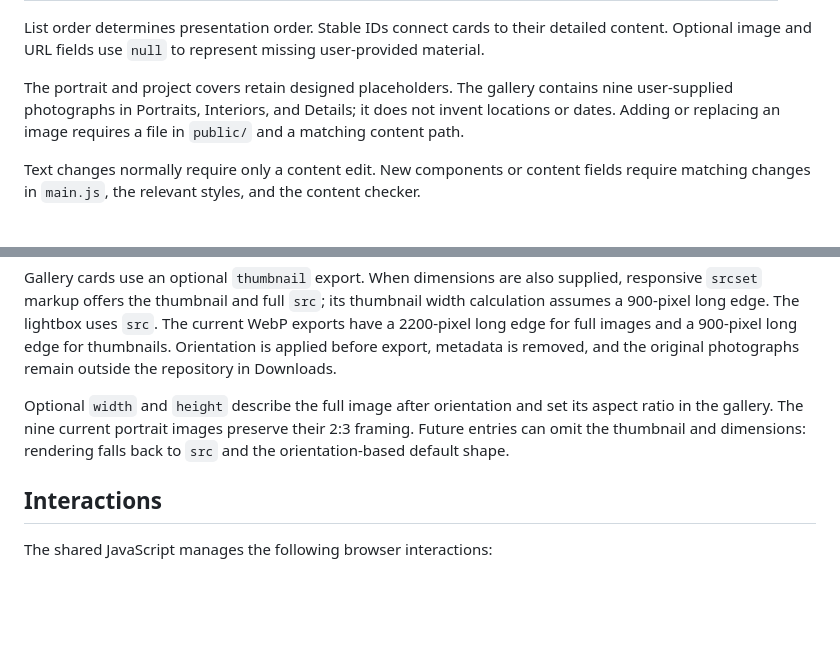
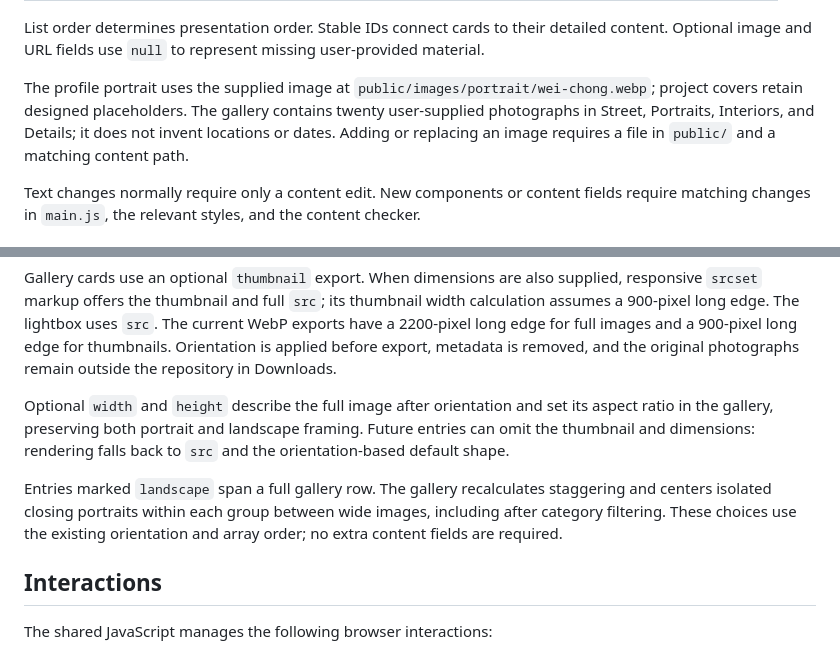
Before and after one commit to Goh-Wei-Chong/portfolio, a Markdown page: docs/ARCHITECTURE.md, 2 parts joined by grey strips. Drawn GitHub-style; blank space fills up the shorter version.

Commit message:
Document the profile portrait and twenty-photo editorial gallery

```diff
--- a/docs/ARCHITECTURE.md
+++ b/docs/ARCHITECTURE.md
@@ -28,7 +28,7 @@ The content module keeps personal information separate from page construction:
 
 List order determines presentation order. Stable IDs connect cards to their detailed content. Optional image and URL fields use `null` to represent missing user-provided material.
 
-The portrait and project covers retain designed placeholders. The gallery contains nine user-supplied photographs in Portraits, Interiors, and Details; it does not invent locations or dates. Adding or replacing an image requires a file in `public/` and a matching content path.
+The profile portrait uses the supplied image at `public/images/portrait/wei-chong.webp`; project covers retain designed placeholders. The gallery contains twenty user-supplied photographs in Street, Portraits, Interiors, and Details; it does not invent locations or dates. Adding or replacing an image requires a file in `public/` and a matching content path.
 
 Text changes normally require only a content edit. New components or content fields require matching changes in `main.js`, the relevant styles, and the content checker.
 
@@ -51,7 +51,9 @@ External contact and project links remain complete URLs. The resume is an option
 
 Gallery cards use an optional `thumbnail` export. When dimensions are also supplied, responsive `srcset` markup offers the thumbnail and full `src`; its thumbnail width calculation assumes a 900-pixel long edge. The lightbox uses `src`. The current WebP exports have a 2200-pixel long edge for full images and a 900-pixel long edge for thumbnails. Orientation is applied before export, metadata is removed, and the original photographs remain outside the repository in Downloads.
 
-Optional `width` and `height` describe the full image after orientation and set its aspect ratio in the gallery. The nine current portrait images preserve their 2:3 framing. Future entries can omit the thumbnail and dimensions: rendering falls back to `src` and the orientation-based default shape.
+Optional `width` and `height` describe the full image after orientation and set its aspect ratio in the gallery, preserving both portrait and landscape framing. Future entries can omit the thumbnail and dimensions: rendering falls back to `src` and the orientation-based default shape.
+
+Entries marked `landscape` span a full gallery row. The gallery recalculates staggering and centers isolated closing portraits within each group between wide images, including after category filtering. These choices use the existing orientation and array order; no extra content fields are required.
 
 ## Interactions
 
```
Also changed, not shown: docs/EDITING.md (+7 -5 lines).
